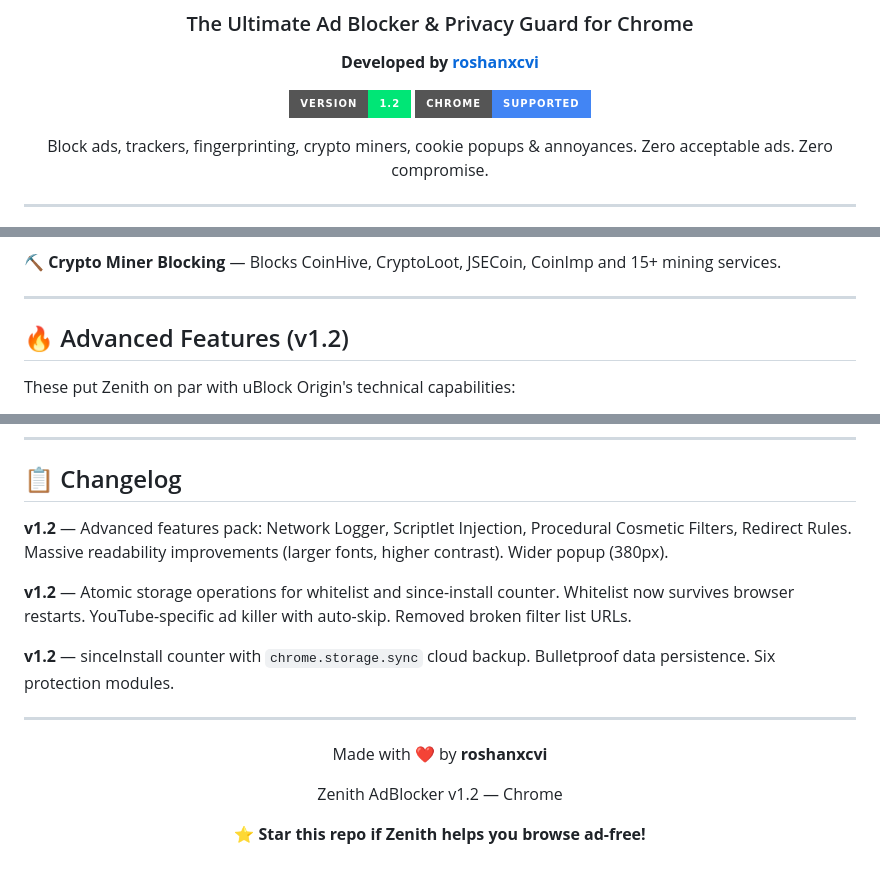
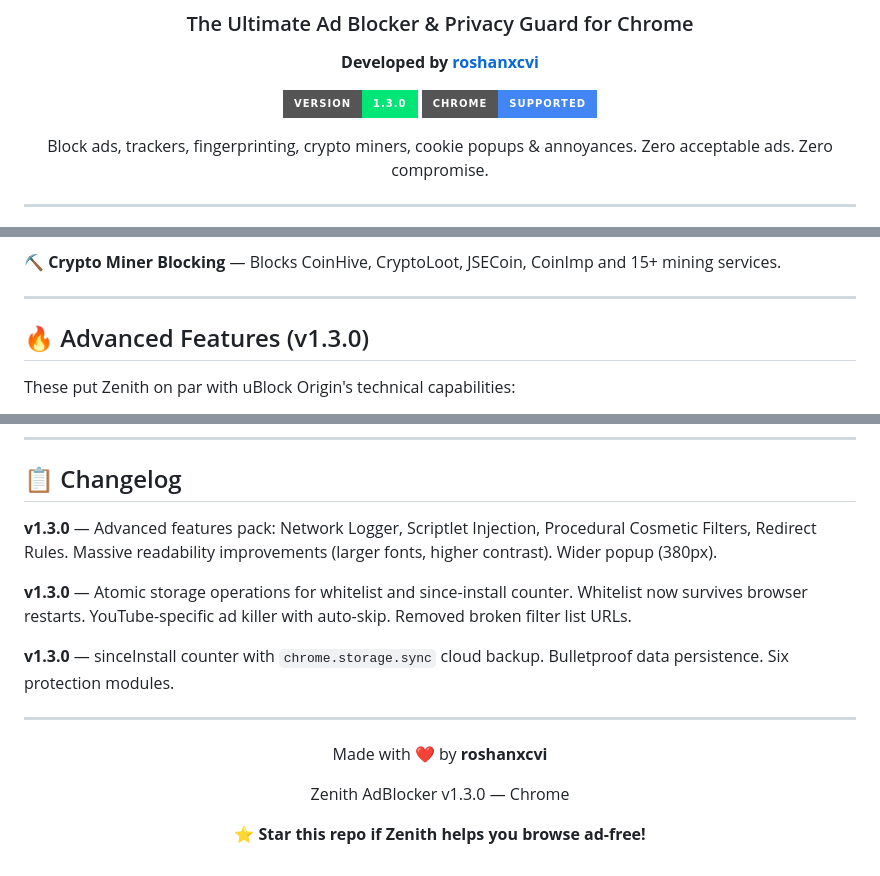
Before and after one commit to roshanxcvi/zenith-adblocker-chrome, a Markdown page: README.md, 3 parts joined by grey strips. GitHub-like rendering; badges without logos.

Commit message:
Update README for version 1.3.0 changes

```diff
--- a/README.md
+++ b/README.md
@@ -6,7 +6,7 @@
 
 **Developed by [roshanxcvi](https://github.com/roshanxcvi)**
 
-![Version](https://img.shields.io/badge/version-1.2-00e676?style=for-the-badge)
+![Version](https://img.shields.io/badge/version-1.3.0-00e676?style=for-the-badge)
 ![Chrome](https://img.shields.io/badge/Chrome-Supported-4285F4?style=for-the-badge&logo=google-chrome&logoColor=white)
 
 Block ads, trackers, fingerprinting, crypto miners, cookie popups & annoyances. Zero acceptable ads. Zero compromise.
@@ -77,7 +77,7 @@ All enabled by default. No configuration needed.
 
 ---
 
-## 🔥 Advanced Features (v1.2)
+## 🔥 Advanced Features (v1.3.0)
 
 These put Zenith on par with uBlock Origin's technical capabilities:
 
@@ -163,11 +163,11 @@ The entire UI was rebuilt with accessibility in mind:
 
 ## 📋 Changelog
 
-**v1.2** — Advanced features pack: Network Logger, Scriptlet Injection, Procedural Cosmetic Filters, Redirect Rules. Massive readability improvements (larger fonts, higher contrast). Wider popup (380px).
+**v1.3.0** — Advanced features pack: Network Logger, Scriptlet Injection, Procedural Cosmetic Filters, Redirect Rules. Massive readability improvements (larger fonts, higher contrast). Wider popup (380px).
 
-**v1.2** — Atomic storage operations for whitelist and since-install counter. Whitelist now survives browser restarts. YouTube-specific ad killer with auto-skip. Removed broken filter list URLs.
+**v1.3.0** — Atomic storage operations for whitelist and since-install counter. Whitelist now survives browser restarts. YouTube-specific ad killer with auto-skip. Removed broken filter list URLs.
 
-**v1.2** — sinceInstall counter with `chrome.storage.sync` cloud backup. Bulletproof data persistence. Six protection modules.
+**v1.3.0** — sinceInstall counter with `chrome.storage.sync` cloud backup. Bulletproof data persistence. Six protection modules.
 
 ---
 
@@ -175,7 +175,7 @@ The entire UI was rebuilt with accessibility in mind:
 
 Made with ❤️ by **roshanxcvi**
 
-Zenith AdBlocker v1.2 — Chrome
+Zenith AdBlocker v1.3.0 — Chrome
 
 ⭐ **Star this repo if Zenith helps you browse ad-free!**
 
```
Also changed, not shown: other parts of README.md (+1 -1 lines).
